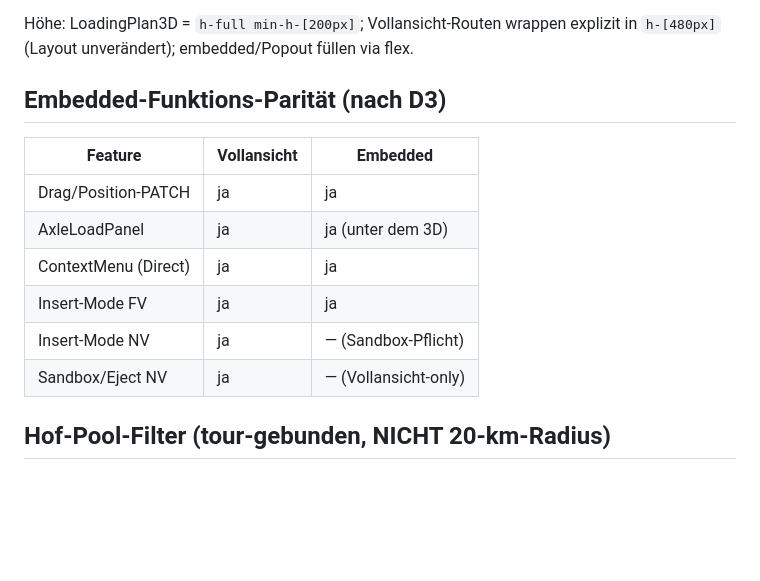
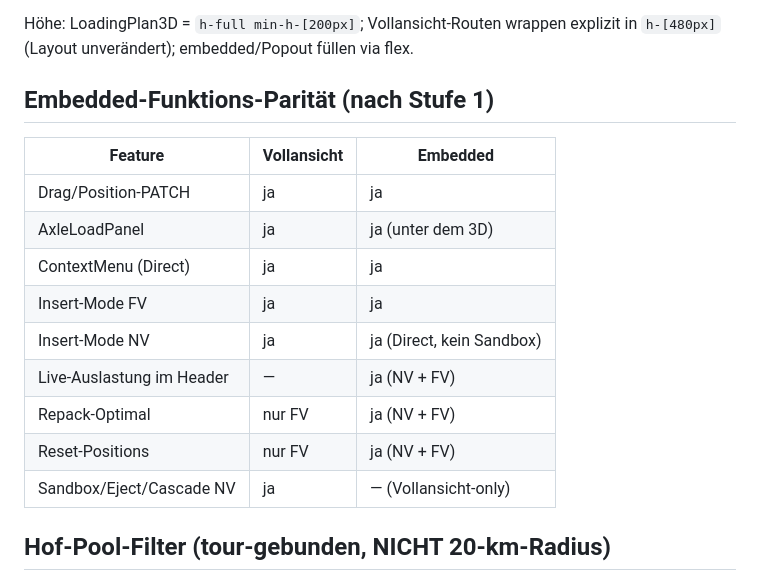
Before and after one commit to cengel-cengel/KEP, a Markdown page: SYSTEM_STATE.md, the part around the change. GitHub-like rendering; blank space fills up the shorter version.

```diff
--- a/SYSTEM_STATE.md
+++ b/SYSTEM_STATE.md
@@ -39,15 +39,18 @@ DispositionPage · Touch-DnD-Polyfill · Auth · CI.
 Höhe: LoadingPlan3D = `h-full min-h-[200px]`; Vollansicht-Routen wrappen
 explizit in `h-[480px]` (Layout unverändert); embedded/Popout füllen via flex.
 
-## Embedded-Funktions-Parität (nach D3)
-| Feature              | Vollansicht | Embedded            |
-|----------------------|-------------|---------------------|
-| Drag/Position-PATCH  | ja          | ja                  |
-| AxleLoadPanel        | ja          | ja (unter dem 3D)   |
-| ContextMenu (Direct) | ja          | ja                  |
-| Insert-Mode FV       | ja          | ja                  |
-| Insert-Mode NV       | ja          | — (Sandbox-Pflicht) |
-| Sandbox/Eject NV     | ja          | — (Vollansicht-only)|
+## Embedded-Funktions-Parität (nach Stufe 1)
+| Feature                    | Vollansicht | Embedded            |
+|----------------------------|-------------|---------------------|
+| Drag/Position-PATCH        | ja          | ja                  |
+| AxleLoadPanel              | ja          | ja (unter dem 3D)   |
+| ContextMenu (Direct)       | ja          | ja                  |
+| Insert-Mode FV             | ja          | ja                  |
+| Insert-Mode NV             | ja          | ja (Direct, kein Sandbox) |
+| Live-Auslastung im Header  | —           | ja (NV + FV)        |
+| Repack-Optimal             | nur FV      | ja (NV + FV)        |
+| Reset-Positions            | nur FV      | ja (NV + FV)        |
+| Sandbox/Eject/Cascade NV   | ja          | — (Vollansicht-only)|
 
 ## Hof-Pool-Filter (tour-gebunden, NICHT 20-km-Radius)
 Lib `tms-backend/src/lib/poolShipments.lib.ts` -> `resolvePool(prisma,tourId,mode)`.
```
Also changed, not shown: BACKLOG.md (+25 -5 lines), DECISIONS.md (+15 -6 lines).
